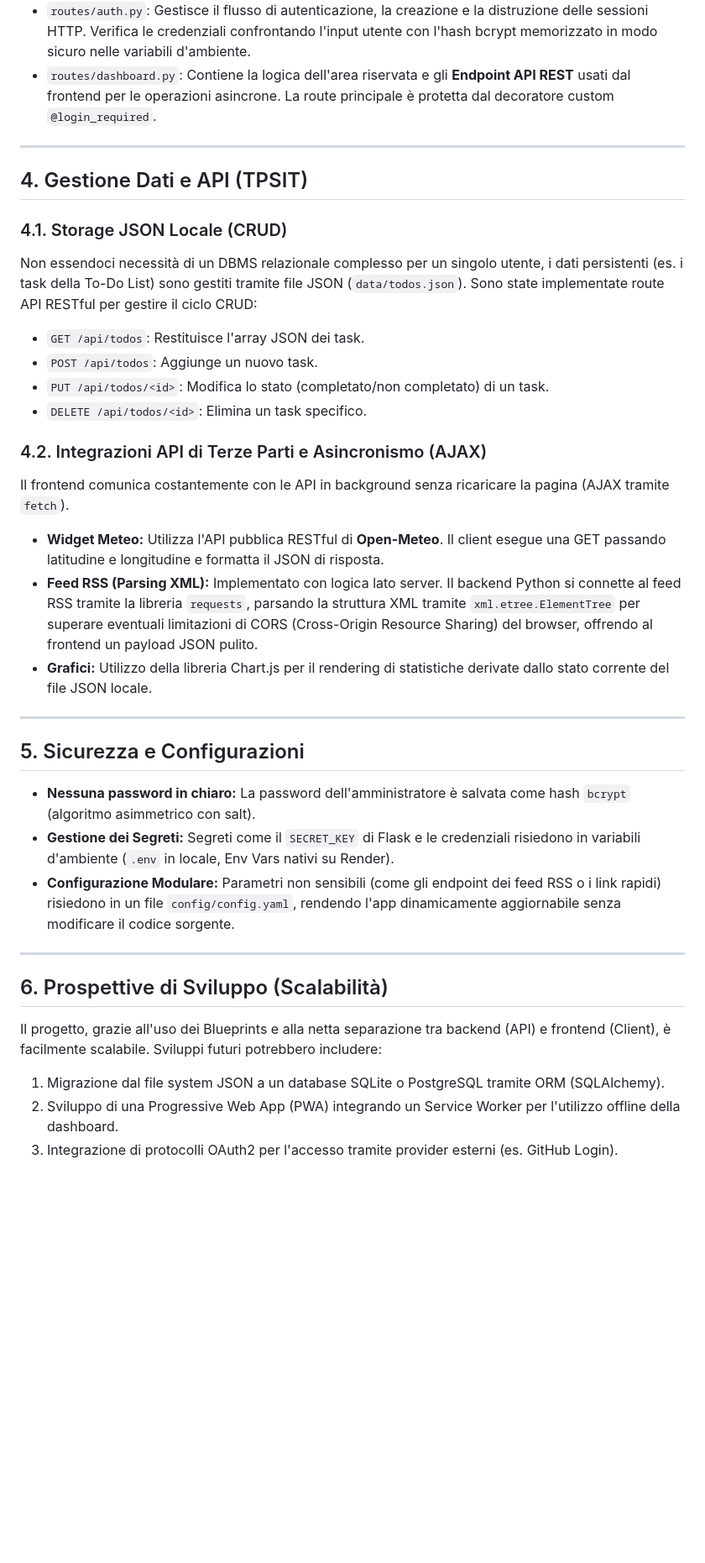
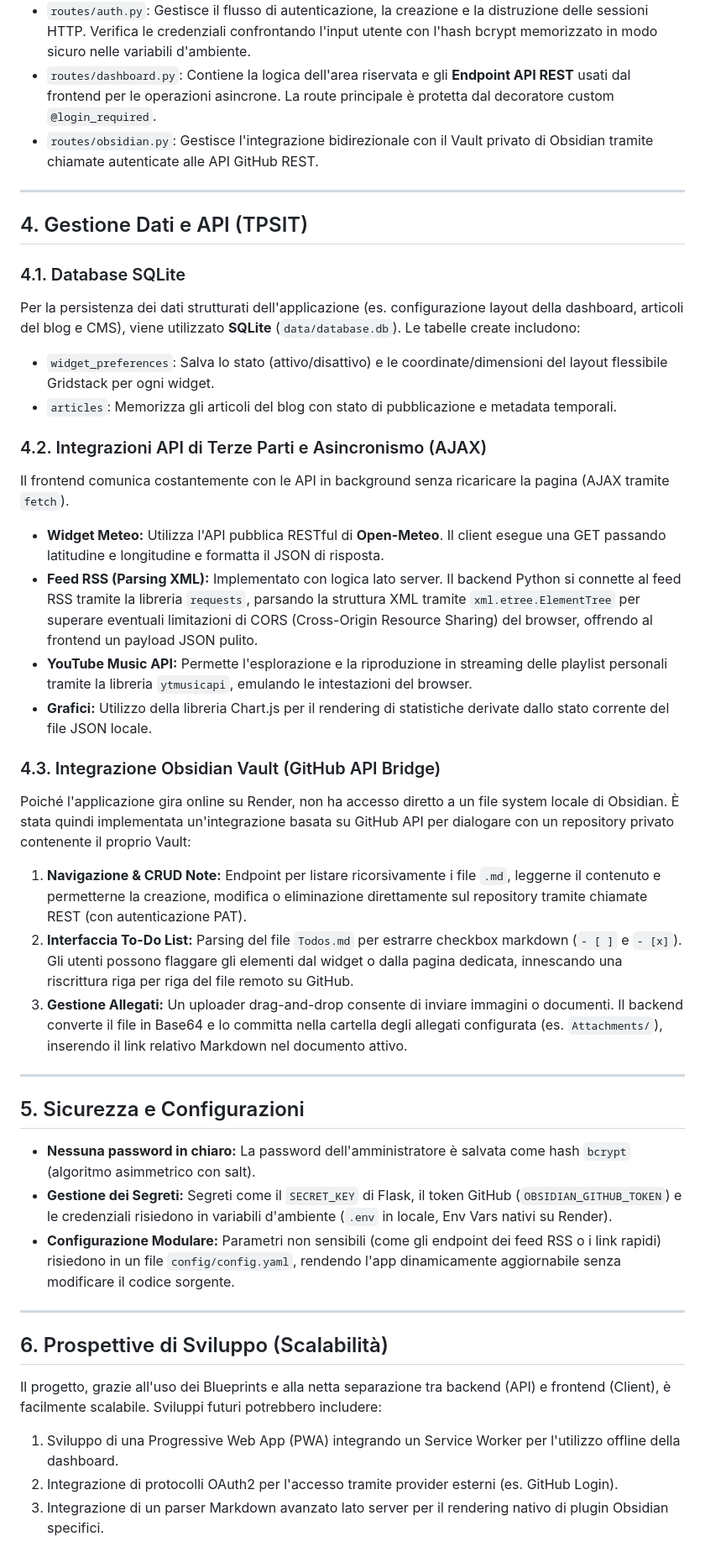
Before and after one commit to EldarNedria/Personal-Space, a Markdown page: docs/documentazione_tecnica.md, the part around one of its changes. Shown at 84% size. Rendered like a GitHub page; blank space fills up the shorter version.

```diff
--- a/docs/documentazione_tecnica.md
+++ b/docs/documentazione_tecnica.md
@@ -32,29 +33,34 @@ L'applicazione backend è stata strutturata seguendo il pattern architetturale b
 * `routes/portfolio.py`: Gestisce le route pubbliche (landing page).
 * `routes/auth.py`: Gestisce il flusso di autenticazione, la creazione e la distruzione delle sessioni HTTP. Verifica le credenziali confrontando l'input utente con l'hash bcrypt memorizzato in modo sicuro nelle variabili d'ambiente.
 * `routes/dashboard.py`: Contiene la logica dell'area riservata e gli **Endpoint API REST** usati dal frontend per le operazioni asincrone. La route principale è protetta dal decoratore custom `@login_required`.
+* `routes/obsidian.py`: Gestisce l'integrazione bidirezionale con il Vault privato di Obsidian tramite chiamate autenticate alle API GitHub REST.
 
 ---
 
 ## 4. Gestione Dati e API (TPSIT)
-### 4.1. Storage JSON Locale (CRUD)
-Non essendoci necessità di un DBMS relazionale complesso per un singolo utente, i dati persistenti (es. i task della To-Do List) sono gestiti tramite file JSON (`data/todos.json`).
-Sono state implementate route API RESTful per gestire il ciclo CRUD:
-* `GET /api/todos`: Restituisce l'array JSON dei task.
-* `POST /api/todos`: Aggiunge un nuovo task.
-* `PUT /api/todos/<id>`: Modifica lo stato (completato/non completato) di un task.
-* `DELETE /api/todos/<id>`: Elimina un task specifico.
+### 4.1. Database SQLite
+Per la persistenza dei dati strutturati dell'applicazione (es. configurazione layout della dashboard, articoli del blog e CMS), viene utilizzato **SQLite** (`data/database.db`). Le tabelle create includono:
+* `widget_preferences`: Salva lo stato (attivo/disattivo) e le coordinate/dimensioni del layout flessibile Gridstack per ogni widget.
+* `articles`: Memorizza gli articoli del blog con stato di pubblicazione e metadata temporali.
 
 ### 4.2. Integrazioni API di Terze Parti e Asincronismo (AJAX)
 Il frontend comunica costantemente con le API in background senza ricaricare la pagina (AJAX tramite `fetch`).
 * **Widget Meteo:** Utilizza l'API pubblica RESTful di **Open-Meteo**. Il client esegue una GET passando latitudine e longitudine e formatta il JSON di risposta.
 * **Feed RSS (Parsing XML):** Implementato con logica lato server. Il backend Python si connette al feed RSS tramite la libreria `requests`, parsando la struttura XML tramite `xml.etree.ElementTree` per superare eventuali limitazioni di CORS (Cross-Origin Resource Sharing) del browser, offrendo al frontend un payload JSON pulito.
+* **YouTube Music API:** Permette l'esplorazione e la riproduzione in streaming delle playlist personali tramite la libreria `ytmusicapi`, emulando le intestazioni del browser.
 * **Grafici:** Utilizzo della libreria Chart.js per il rendering di statistiche derivate dallo stato corrente del file JSON locale.
+
+### 4.3. Integrazione Obsidian Vault (GitHub API Bridge)
+Poiché l'applicazione gira online su Render, non ha accesso diretto a un file system locale di Obsidian. È stata quindi implementata un'integrazione basata su GitHub API per dialogare con un repository privato contenente il proprio Vault:
+1. **Navigazione & CRUD Note:** Endpoint per listare ricorsivamente i file `.md`, leggerne il contenuto e permetterne la creazione, modifica o eliminazione direttamente sul repository tramite chiamate REST (con autenticazione PAT).
+2. **Interfaccia To-Do List:** Parsing del file `Todos.md` per estrarre checkbox markdown (`- [ ]` e `- [x]`). Gli utenti possono flaggare gli elementi dal widget o dalla pagina dedicata, innescando una riscrittura riga per riga del file remoto su GitHub.
+3. **Gestione Allegati:** Un uploader drag-and-drop consente di inviare immagini o documenti. Il backend converte il file in Base64 e lo committa nella cartella degli allegati configurata (es. `Attachments/`), inserendo il link relativo Markdown nel documento attivo.
 
 ---
 
 ## 5. Sicurezza e Configurazioni
 * **Nessuna password in chiaro:** La password dell'amministratore è salvata come hash `bcrypt` (algoritmo asimmetrico con salt).
-* **Gestione dei Segreti:** Segreti come il `SECRET_KEY` di Flask e le credenziali risiedono in variabili d'ambiente (`.env` in locale, Env Vars nativi su Render).
+* **Gestione dei Segreti:** Segreti come il `SECRET_KEY` di Flask, il token GitHub (`OBSIDIAN_GITHUB_TOKEN`) e le credenziali risiedono in variabili d'ambiente (`.env` in locale, Env Vars nativi su Render).
 * **Configurazione Modulare:** Parametri non sensibili (come gli endpoint dei feed RSS o i link rapidi) risiedono in un file `config/config.yaml`, rendendo l'app dinamicamente aggiornabile senza modificare il codice sorgente.
 
 ---
@@ -62,6 +68,6 @@ Il frontend comunica costantemente con le API in background senza ricaricare la
 ## 6. Prospettive di Sviluppo (Scalabilità)
 Il progetto, grazie all'uso dei Blueprints e alla netta separazione tra backend (API) e frontend (Client), è facilmente scalabile.
 Sviluppi futuri potrebbero includere:
-1. Migrazione dal file system JSON a un database SQLite o PostgreSQL tramite ORM (SQLAlchemy).
-2. Sviluppo di una Progressive Web App (PWA) integrando un Service Worker per l'utilizzo offline della dashboard.
-3. Integrazione di protocolli OAuth2 per l'accesso tramite provider esterni (es. GitHub Login).
+1. Sviluppo di una Progressive Web App (PWA) integrando un Service Worker per l'utilizzo offline della dashboard.
+2. Integrazione di protocolli OAuth2 per l'accesso tramite provider esterni (es. GitHub Login).
+3. Integrazione di un parser Markdown avanzato lato server per il rendering nativo di plugin Obsidian specifici.
```
Also changed, not shown: other parts of docs/documentazione_tecnica.md (+3 -2 lines), README.md (+22 -4 lines), report.md (+28 -6 lines).
